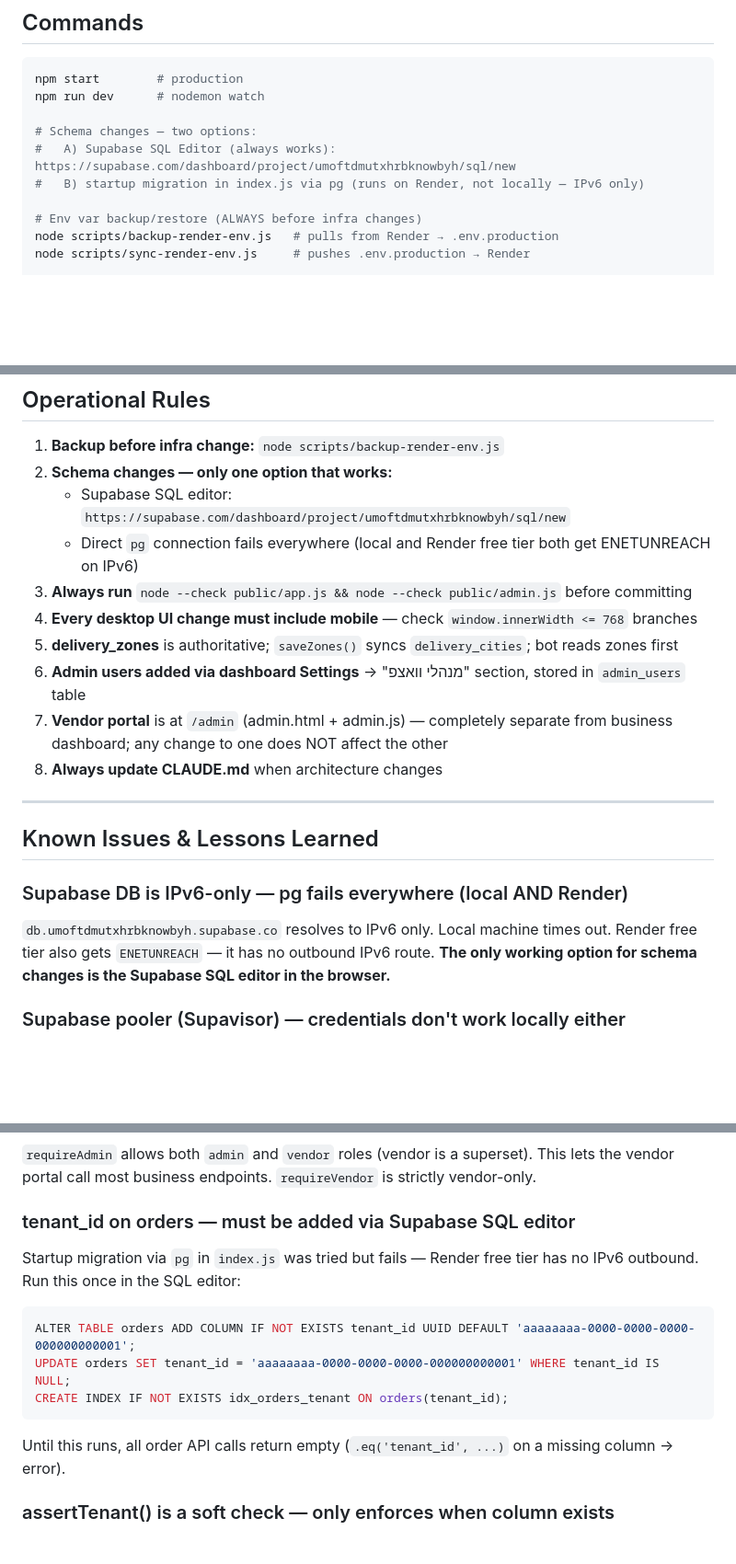
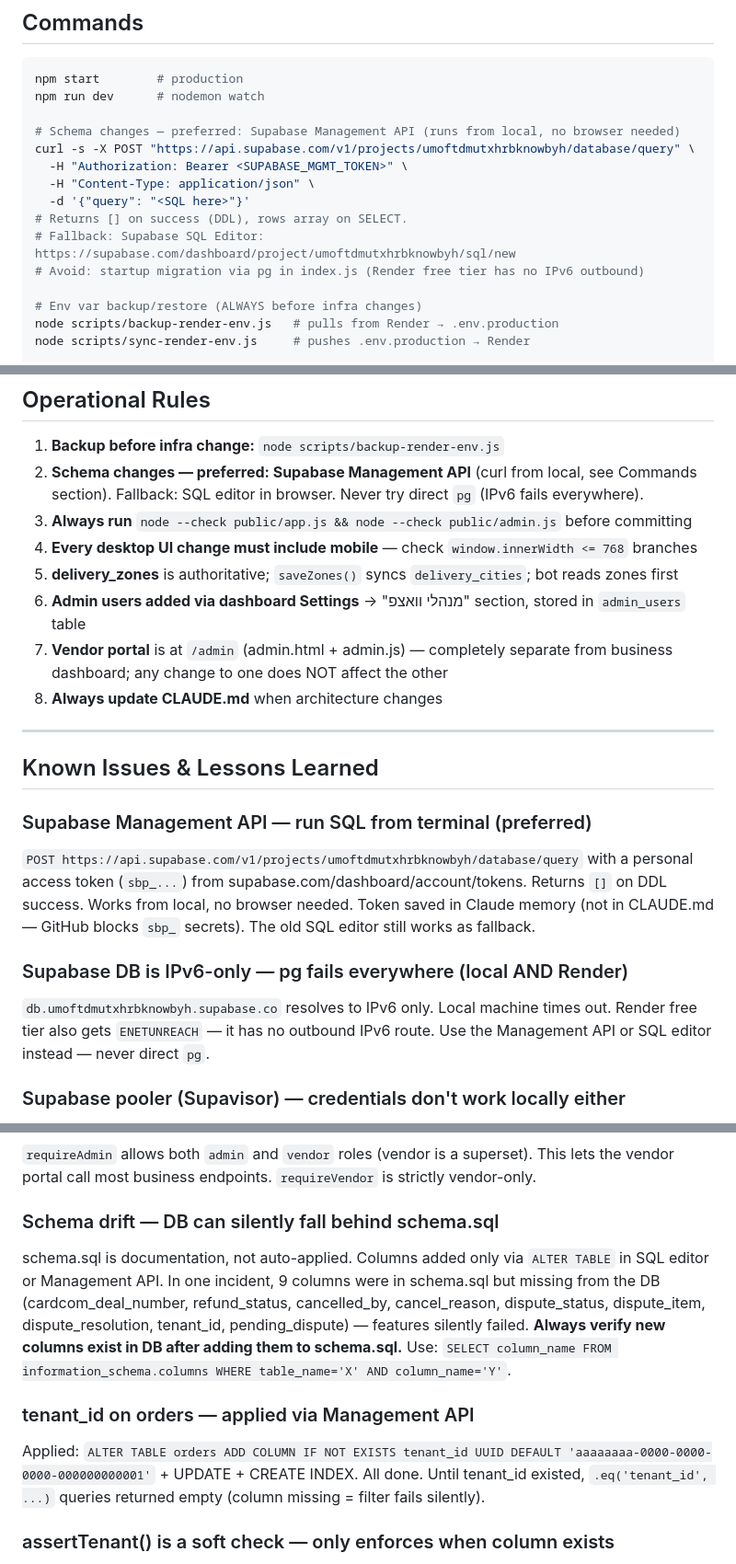
Before and after one commit to monkemoney/pizzabot, a Markdown page: CLAUDE.md, 3 parts joined by grey strips. Shown at 92% size. Drawn GitHub-style; blank space fills up the shorter version.

Commit message:
docs: CLAUDE.md — Management API, schema drift, onboarding lessons
- Commands: add Supabase Management API curl as preferred schema change method
- Operational Rules: update rule 2 to mention Management API
- What's Built: expand onboarding form fields description
- Lessons: Supabase Management API token and usage
- Lessons: schema drift — DB can silently fall behind schema.sql
- Lessons: business hours is_open vs closed format
- Lessons: GET routes must explicitly list new columns in SELECT
- Lessons: login requires both username + password
- Lessons: delivery zones 5-field schema

Co-Authored-By: Claude Sonnet 4.6 <noreply@anthropic.com>

````diff
--- a/CLAUDE.md
+++ b/CLAUDE.md
@@ -94,9 +94,14 @@ Direct pg:    DOES NOT WORK — both local and Render (free tier) get ENETUNREAC
 npm start        # production
 npm run dev      # nodemon watch
 
-# Schema changes — two options:
-#   A) Supabase SQL Editor (always works): https://supabase.com/dashboard/project/umoftdmutxhrbknowbyh/sql/new
-#   B) startup migration in index.js via pg (runs on Render, not locally — IPv6 only)
+# Schema changes — preferred: Supabase Management API (runs from local, no browser needed)
+curl -s -X POST "https://api.supabase.com/v1/projects/umoftdmutxhrbknowbyh/database/query" \
+  -H "Authorization: Bearer <SUPABASE_MGMT_TOKEN>" \
+  -H "Content-Type: application/json" \
+  -d '{"query": "<SQL here>"}'
+# Returns [] on success (DDL), rows array on SELECT.
+# Fallback: Supabase SQL Editor: https://supabase.com/dashboard/project/umoftdmutxhrbknowbyh/sql/new
+# Avoid: startup migration via pg in index.js (Render free tier has no IPv6 outbound)
 
 # Env var backup/restore (ALWAYS before infra changes)
 node scripts/backup-render-env.js   # pulls from Render → .env.production
@@ -474,9 +479,7 @@ api_usage          -- Claude API token logging per call:
 ## Operational Rules
 
 1. **Backup before infra change:** `node scripts/backup-render-env.js`
-2. **Schema changes — only one option that works:**
-   - Supabase SQL editor: `https://supabase.com/dashboard/project/umoftdmutxhrbknowbyh/sql/new`
-   - Direct `pg` connection fails everywhere (local and Render free tier both get ENETUNREACH on IPv6)
+2. **Schema changes — preferred: Supabase Management API** (curl from local, see Commands section). Fallback: SQL editor in browser. Never try direct `pg` (IPv6 fails everywhere).
 3. **Always run** `node --check public/app.js && node --check public/admin.js` before committing
 4. **Every desktop UI change must include mobile** — check `window.innerWidth <= 768` branches
 5. **delivery_zones** is authoritative; `saveZones()` syncs `delivery_cities`; bot reads zones first
@@ -488,8 +491,11 @@ api_usage          -- Claude API token logging per call:
 
 ## Known Issues & Lessons Learned
 
+### Supabase Management API — run SQL from terminal (preferred)
+`POST https://api.supabase.com/v1/projects/umoftdmutxhrbknowbyh/database/query` with a personal access token (`sbp_...`) from supabase.com/dashboard/account/tokens. Returns `[]` on DDL success. Works from local, no browser needed. Token saved in Claude memory (not in CLAUDE.md — GitHub blocks `sbp_` secrets). The old SQL editor still works as fallback.
+
 ### Supabase DB is IPv6-only — pg fails everywhere (local AND Render)
-`db.umoftdmutxhrbknowbyh.supabase.co` resolves to IPv6 only. Local machine times out. Render free tier also gets `ENETUNREACH` — it has no outbound IPv6 route. **The only working option for schema changes is the Supabase SQL editor in the browser.**
+`db.umoftdmutxhrbknowbyh.supabase.co` resolves to IPv6 only. Local machine times out. Render free tier also gets `ENETUNREACH` — it has no outbound IPv6 route. Use the Management API or SQL editor instead — never direct `pg`.
 
 ### Supabase pooler (Supavisor) — credentials don't work locally either
 `aws-0-[region].pooler.supabase.com` returns "Tenant or user not found" for this project. Don't try the pooler. Use the SQL editor or the Render startup migration.
@@ -509,14 +515,11 @@ No pg access locally. Created via Supabase SQL editor. All new tables must be cr
 ### requireAdmin also passes vendor role
 `requireAdmin` allows both `admin` and `vendor` roles (vendor is a superset). This lets the vendor portal call most business endpoints. `requireVendor` is strictly vendor-only.
 
-### tenant_id on orders — must be added via Supabase SQL editor
-Startup migration via `pg` in `index.js` was tried but fails — Render free tier has no IPv6 outbound. Run this once in the SQL editor:
-```sql
-ALTER TABLE orders ADD COLUMN IF NOT EXISTS tenant_id UUID DEFAULT 'aaaaaaaa-0000-0000-0000-000000000001';
-UPDATE orders SET tenant_id = 'aaaaaaaa-0000-0000-0000-000000000001' WHERE tenant_id IS NULL;
-CREATE INDEX IF NOT EXISTS idx_orders_tenant ON orders(tenant_id);
-```
-Until this runs, all order API calls return empty (`.eq('tenant_id', ...)` on a missing column → error).
+### Schema drift — DB can silently fall behind schema.sql
+schema.sql is documentation, not auto-applied. Columns added only via `ALTER TABLE` in SQL editor or Management API. In one incident, 9 columns were in schema.sql but missing from the DB (cardcom_deal_number, refund_status, cancelled_by, cancel_reason, dispute_status, dispute_item, dispute_resolution, tenant_id, pending_dispute) — features silently failed. **Always verify new columns exist in DB after adding them to schema.sql.** Use: `SELECT column_name FROM information_schema.columns WHERE table_name='X' AND column_name='Y'`.
+
+### tenant_id on orders — applied via Management API
+Applied: `ALTER TABLE orders ADD COLUMN IF NOT EXISTS tenant_id UUID DEFAULT 'aaaaaaaa-0000-0000-0000-000000000001'` + UPDATE + CREATE INDEX. All done. Until tenant_id existed, `.eq('tenant_id', ...)` queries returned empty (column missing = filter fails silently).
 
 ### assertTenant() is a soft check — only enforces when column exists
 `assertTenant(row, req)` returns `true` if `row.tenant_id` is null/undefined. Designed for forward compatibility: works before migration (passes everything) and after (enforces isolation).
````
Also changed, not shown: other parts of CLAUDE.md (+13 -1 lines).
